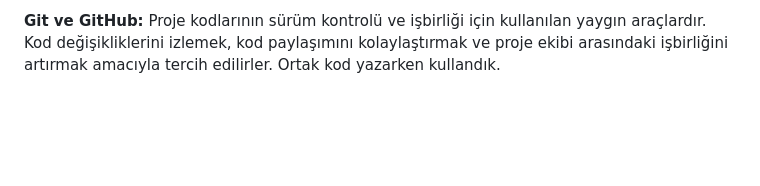
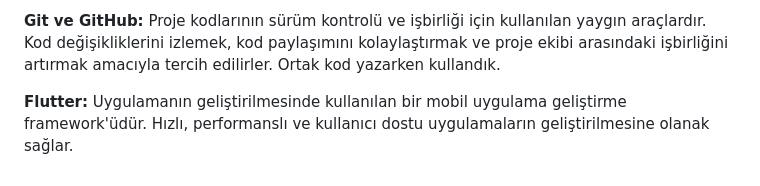
Before and after one commit to Sahingulk/Ebeveyn_Destek, a Markdown page: README.md, the part around the change. Drawn GitHub-style; blank space fills up the shorter version.

```diff
--- a/README.md
+++ b/README.md
@@ -102,5 +102,9 @@
 <p>
     <strong>Git ve GitHub:</strong> Proje kodlarının sürüm kontrolü ve işbirliği için kullanılan yaygın araçlardır. Kod değişikliklerini izlemek, kod paylaşımını kolaylaştırmak ve proje ekibi arasındaki işbirliğini artırmak amacıyla tercih edilirler. Ortak kod yazarken kullandık.
 </p>
+
+   <p>
+            <strong>Flutter:</strong> Uygulamanın geliştirilmesinde kullanılan bir mobil uygulama geliştirme framework'üdür. Hızlı, performanslı ve kullanıcı dostu uygulamaların geliştirilmesine olanak sağlar.
+        </p>
 </body>
 </html>
```
